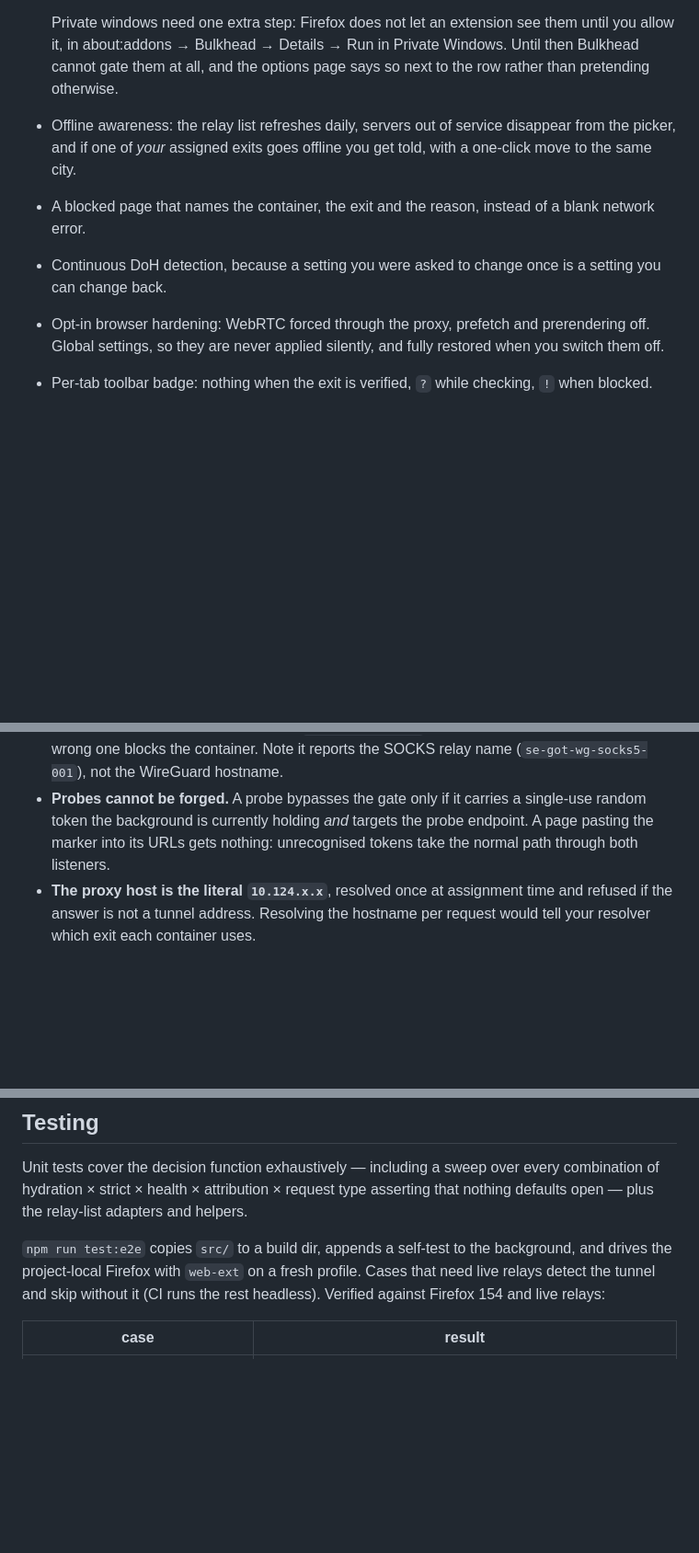
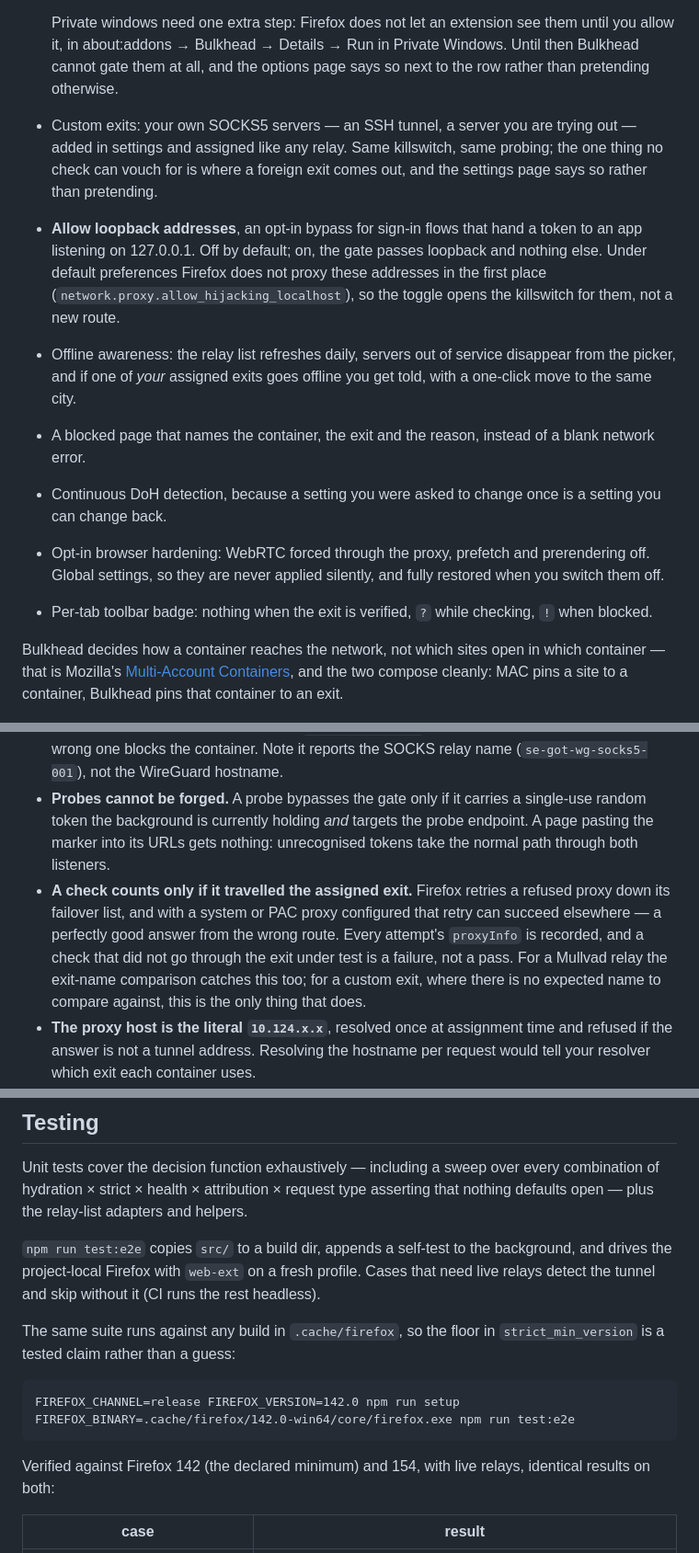
Before and after one commit to S4N-T0S/Bulkhead, a Markdown page: README.md, 3 parts joined by grey strips. Shown at 92% size. GitHub-like rendering; blank space fills up the shorter version.

````diff
--- a/README.md
+++ b/README.md
@@ -126,6 +133,16 @@ than the one configured blocks the container as `misrouted`.
   them until you allow it, in about:addons → Bulkhead → Details → Run in
   Private Windows. Until then Bulkhead cannot gate them at all, and the
   options page says so next to the row rather than pretending otherwise.
+- Custom exits: your own SOCKS5 servers — an SSH tunnel, a server you are
+  trying out — added in settings and assigned like any relay. Same
+  killswitch, same probing; the one thing no check can vouch for is where a
+  foreign exit comes out, and the settings page says so rather than
+  pretending.
+- **Allow loopback addresses**, an opt-in bypass for sign-in flows that hand
+  a token to an app listening on 127.0.0.1. Off by default; on, the gate passes loopback and
+  nothing else. Under default preferences Firefox does not proxy these
+  addresses in the first place (`network.proxy.allow_hijacking_localhost`),
+  so the toggle opens the killswitch for them, not a new route.
 - Offline awareness: the relay list refreshes daily, servers out of service
   disappear from the picker, and if one of *your* assigned exits goes offline
   you get told, with a one-click move to the same city.
@@ -138,6 +155,13 @@ than the one configured blocks the container as `misrouted`.
   fully restored when you switch them off.
 - Per-tab toolbar badge: nothing when the exit is verified, `?` while
   checking, `!` when blocked.
+
+Bulkhead decides how a container reaches the network, not which sites open
+in which container — that is Mozilla's [Multi-Account Containers], and the
+two compose cleanly: MAC pins a site to a container, Bulkhead pins that
+container to an exit.
+
+[Multi-Account Containers]: https://addons.mozilla.org/firefox/addon/multi-account-containers/
 
 ![default context on the tunnel exit](assets/popup-default-dark.png)
 
@@ -181,6 +209,14 @@ Choices worth knowing about:
   single-use random token the background is currently holding *and* targets
   the probe endpoint. A page pasting the marker into its URLs gets nothing:
   unrecognised tokens take the normal path through both listeners.
+- **A check counts only if it travelled the assigned exit.** Firefox retries
+  a refused proxy down its failover list, and with a system or PAC proxy
+  configured that retry can succeed elsewhere — a perfectly good answer from
+  the wrong route. Every attempt's `proxyInfo` is recorded, and a check that
+  did not go through the exit under test is a failure, not a pass. For a
+  Mullvad relay the exit-name comparison catches this too; for a custom exit,
+  where there is no expected name to compare against, this is the only thing
+  that does.
 - **The proxy host is the literal `10.124.x.x`**, resolved once at assignment
   time and refused if the answer is not a tunnel address. Resolving the
   hostname per request would tell your resolver which exit each container
@@ -239,7 +275,18 @@ helpers.
 `npm run test:e2e` copies `src/` to a build dir, appends a self-test to the
 background, and drives the project-local Firefox with `web-ext` on a fresh
 profile. Cases that need live relays detect the tunnel and skip without it
-(CI runs the rest headless). Verified against Firefox 154 and live relays:
+(CI runs the rest headless).
+
+The same suite runs against any build in `.cache/firefox`, so the floor in
+`strict_min_version` is a tested claim rather than a guess:
+
+```
+FIREFOX_CHANNEL=release FIREFOX_VERSION=142.0 npm run setup
+FIREFOX_BINARY=.cache/firefox/142.0-win64/core/firefox.exe npm run test:e2e
+```
+
+Verified against Firefox 142 (the declared minimum) and 154, with live
+relays, identical results on both:
 
 | case | result |
 |---|---|
````
Also changed, not shown: other parts of README.md (+22 -7 lines), SECURITY.md (+8 -0 lines), assets/blocked-page-dark.png, assets/popup-blocked-dark.png, assets/popup-light.png.
